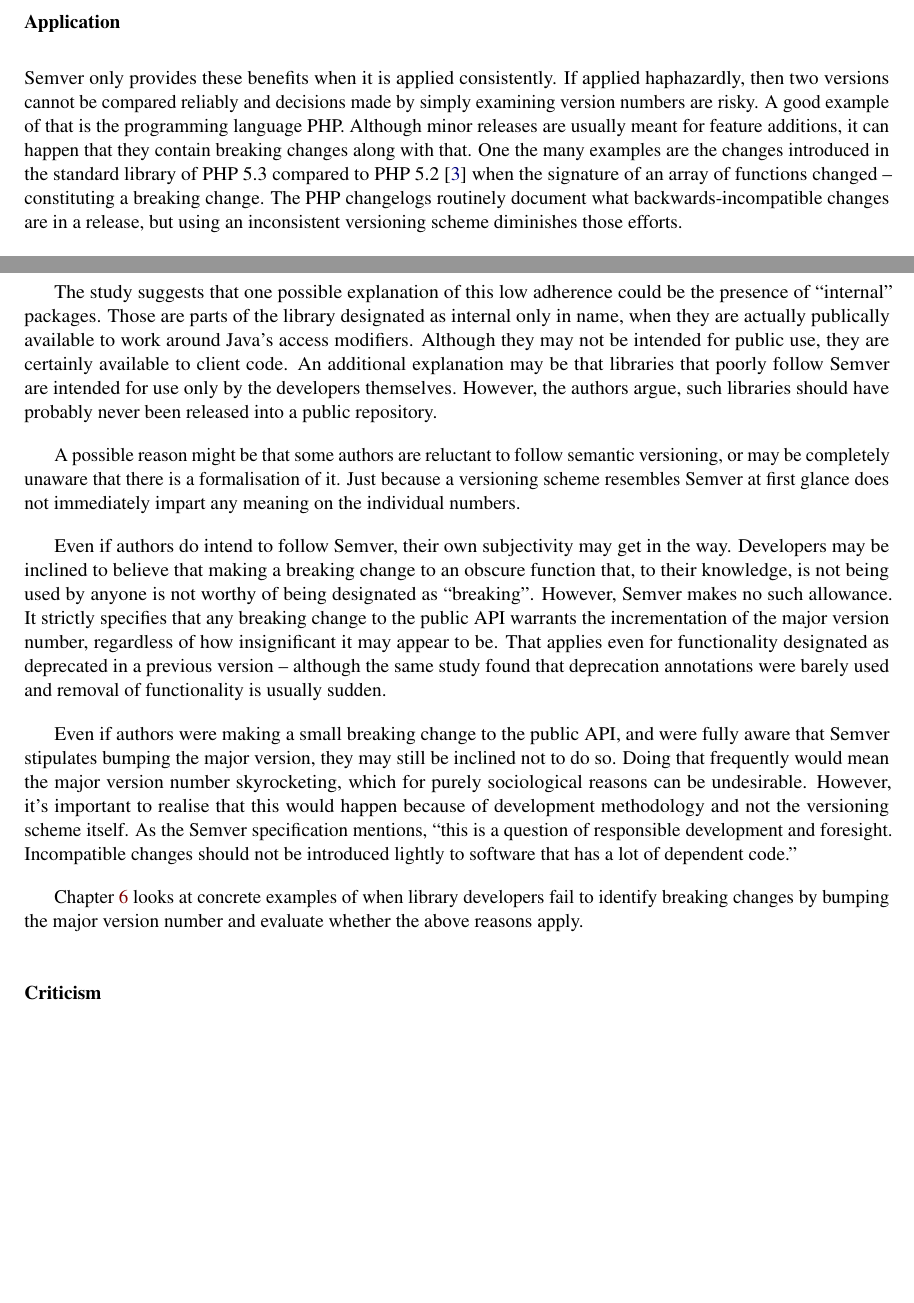
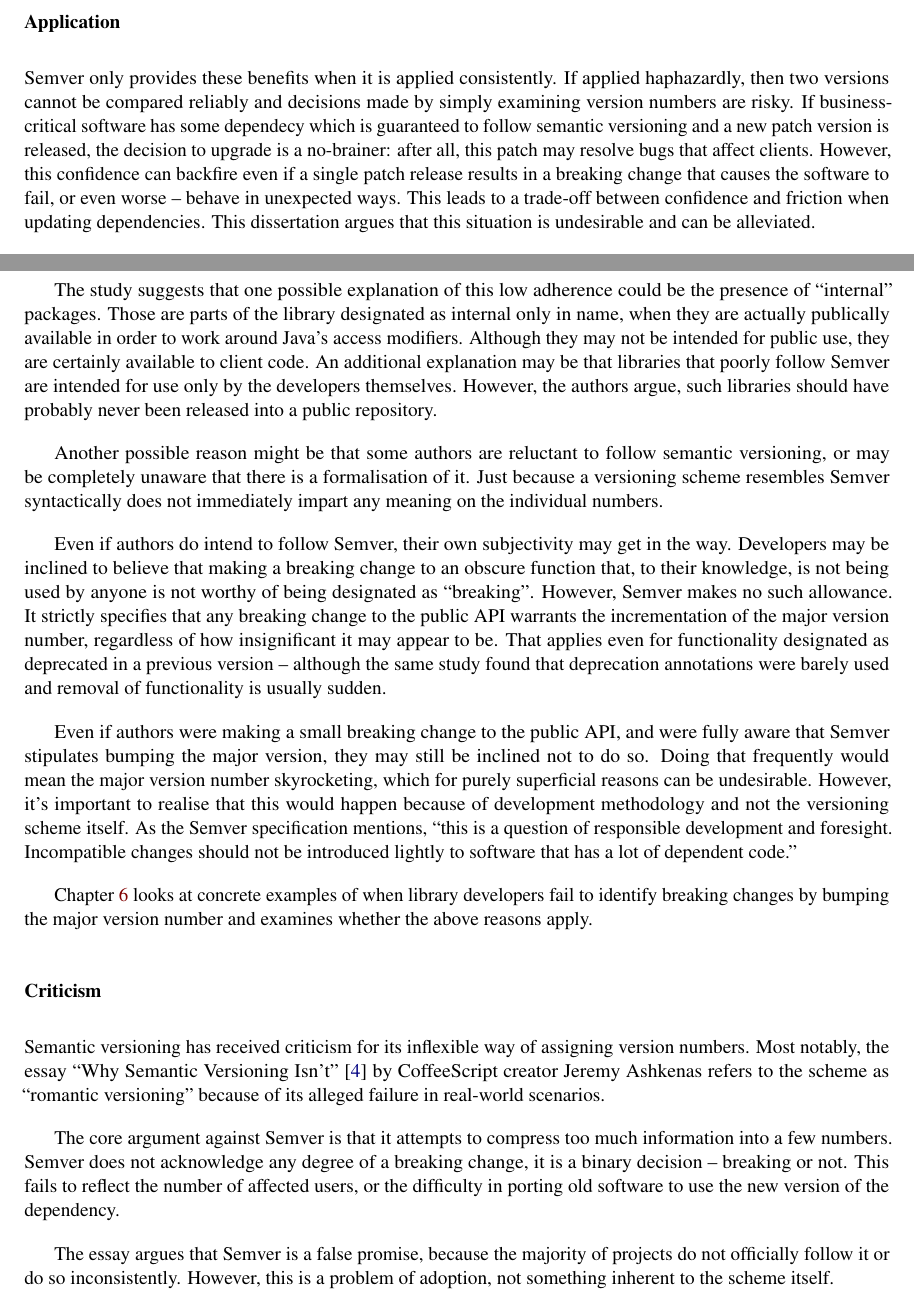
Before and after one commit to cshtarkov/autobump-dissertation, a LaTeX thesis (dissertation.tex): two parts of pages 10 and 11 of 61, joined at a grey line, cut so that both start at the same text, the shorter picture padded with empty space. Compiled offline with pdfLaTeX.

Commit message:
Satisfactory introduction

```diff
--- a/dissertation.tex
+++ b/dissertation.tex
@@ -346,19 +346,17 @@ looking at a version number.
 
 \subsubsection{Application}
 
-% example from https://lwn.net/Articles/712318/
-
 Semver only provides these benefits when it is applied consistently.
 If applied haphazardly, then two versions cannot be compared reliably
-and decisions made by simply examining version numbers are risky. A
-good example of that is the programming language PHP. Although minor
-releases are usually meant for feature additions, it can happen that
-they contain breaking changes along with that. One the many examples
-are the changes introduced in the standard library of PHP 5.3 compared
-to PHP 5.2 \cite{PHPChangelog} when the signature of an array of
-functions changed -- constituting a breaking change. The PHP
-changelogs routinely document what backwards-incompatible changes are
-in a release, but using an inconsistent versioning scheme diminishes
-those efforts.
+and decisions made by simply examining version numbers are risky. If
+business-critical software has some dependecy which is guaranteed to
+follow semantic versioning and a new patch version is released, the
+decision to upgrade is a no-brainer: after all, this patch may resolve
+bugs that affect clients. However, this confidence can backfire
+even if a single patch release results in a breaking change that
+causes the software to fail, or even worse -- behave in unexpected ways.
+This leads to a trade-off between confidence and friction when
+updating dependencies. This dissertation argues that this situation is
+undesirable and can be alleviated.
 
 In practice, semantic versioning is applied poorly. A
@@ -372,17 +370,17 @@ to suggest that similar results could be found in other ecosystems.
 The study suggests that one possible explanation of this low adherence
 could be the presence of ``internal'' packages. Those are parts of the
 library designated as internal only in name, when they are actually
-publically available to work around Java's access modifiers. Although
-they may not be intended for public use, they are certainly available
-to client code. An additional explanation may be that libraries that
-poorly follow Semver are intended for use only by the developers
-themselves. However, the authors argue, such libraries should have
-probably never been released into a public repository.
-
-A possible reason might be that some authors are reluctant to follow
+publically available in order to work around Java's access modifiers.
+Although they may not be intended for public use, they are certainly
+available to client code. An additional explanation may be that
+libraries that poorly follow Semver are intended for use only by the
+developers themselves. However, the authors argue, such libraries
+should have probably never been released into a public repository.
+
+Another possible reason might be that some authors are reluctant to follow
 semantic versioning, or may be completely unaware that there is a
 formalisation of it. Just because a versioning scheme resembles Semver
-at first glance does not immediately impart any meaning on the
+syntactically does not immediately impart any meaning on the
 individual numbers.
 
 Even if authors do intend to follow Semver, their own subjectivity may
@@ -401,7 +399,7 @@ Even if authors were making a small breaking change to the public API,
 and were fully aware that Semver stipulates bumping the major version,
 they may still be inclined not to do so. Doing that frequently would
 mean the major version number skyrocketing, which for purely
-sociological reasons can be undesirable. However, it's important to
+superficial reasons can be undesirable. However, it's important to
 realise that this would happen because of development methodology and
 not the versioning scheme itself. As the Semver specification
 mentions, ``this is a question of responsible development and
@@ -410,12 +408,28 @@ software that has a lot of dependent code.''
 
 Chapter \ref{Evaluation} looks at concrete examples of when
 library developers fail to identify breaking changes by bumping the
-major version number and evaluate whether the above reasons apply.
+major version number and examines whether the above reasons apply.
 
 \subsubsection{Criticism}
 
-% TODO: https://gist.github.com/jashkenas/cbd2b088e20279ae2c8e
-
+Semantic versioning has received criticism for its inflexible way of
+assigning version numbers. Most notably, the essay ``Why Semantic
+Versioning Isn't'' \cite{WhySemanticVersioningIsnt} by CoffeeScript
+creator Jeremy Ashkenas refers to the scheme as ``romantic
+versioning'' because of its alleged failure in real-world scenarios.
+
+The core argument against Semver is that it attempts to compress too
+much information into a few numbers. Semver does not acknowledge any
+degree of a breaking change, it is a binary decision -- breaking or not.
+This fails to reflect the number of affected users, or the difficulty
+in porting old software to use the new version of the dependency.
+
+The essay argues that Semver is a false promise, because the majority
+of projects do not officially follow it or do so inconsistently.
+However, this is a problem of adoption, not something inherent to the
+scheme itself.
+
+\clearpage
 \section{Aim}
 
 It has been identified that the reluctance or inconsistency of
@@ -439 +443,0 @@ would have been beneficial.
-\clearpage
```
Also changed, not shown: dissertation.bib (+7 -0 lines), dissertation.tex (38 more changed lines).
